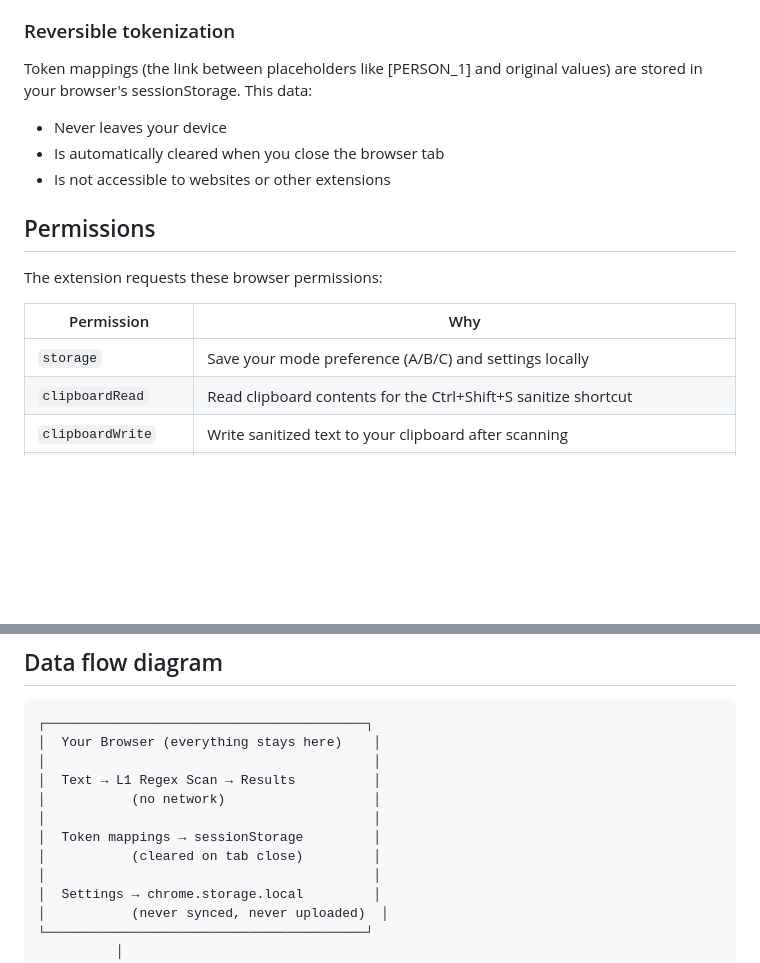
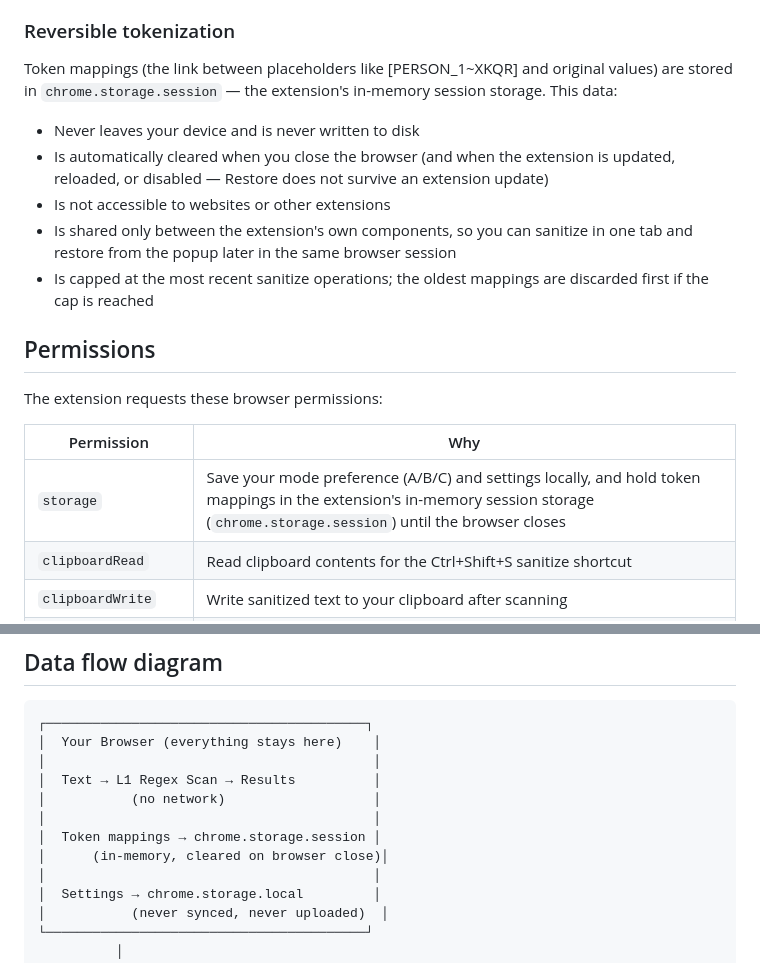
Before and after one commit to cyrusho-uoft/sanitize, a Markdown page: PRIVACY.md, 2 parts joined by grey strips. Drawn GitHub-style; blank space fills up the shorter version.

Commit message:
docs: sync PRIVACY.md and TODOS.md with session-storage tokenization
- PRIVACY.md: token mappings now documented as chrome.storage.session
  (in-memory, browser-wide, cleared on browser close and on extension
  update/reload/disable), retention cap noted, placeholder example updated
  to the tagged format, and the storage permission row now discloses that
  it also holds token mappings
- TODOS.md: design-doc sync note updated from sessionStorage to
  chrome.storage.session

Co-Authored-By: Claude Fable 5 <noreply@anthropic.com>

```diff
--- a/PRIVACY.md
+++ b/PRIVACY.md
@@ -28,10 +28,12 @@ Layer 2 ("Deep Scan") is **off by default**. When you enable it in Settings, tex
 - Carries only the text you are scanning — no identifiers, browsing history, or account data
 
 ### Reversible tokenization
-Token mappings (the link between placeholders like [PERSON_1] and original values) are stored in your browser's sessionStorage. This data:
-- Never leaves your device
-- Is automatically cleared when you close the browser tab
+Token mappings (the link between placeholders like [PERSON_1~XKQR] and original values) are stored in `chrome.storage.session` — the extension's in-memory session storage. This data:
+- Never leaves your device and is never written to disk
+- Is automatically cleared when you close the browser (and when the extension is updated, reloaded, or disabled — Restore does not survive an extension update)
 - Is not accessible to websites or other extensions
+- Is shared only between the extension's own components, so you can sanitize in one tab and restore from the popup later in the same browser session
+- Is capped at the most recent sanitize operations; the oldest mappings are discarded first if the cap is reached
 
 ## Permissions
 
@@ -39,7 +41,7 @@ The extension requests these browser permissions:
 
 | Permission | Why |
 |-----------|-----|
-| `storage` | Save your mode preference (A/B/C) and settings locally |
+| `storage` | Save your mode preference (A/B/C) and settings locally, and hold token mappings in the extension's in-memory session storage (`chrome.storage.session`) until the browser closes |
 | `clipboardRead` | Read clipboard contents for the Ctrl+Shift+S sanitize shortcut |
 | `clipboardWrite` | Write sanitized text to your clipboard after scanning |
 | `notifications` | Show system notifications when PII is detected (if available) |
@@ -59,8 +61,8 @@ The extension requests these browser permissions:
 │  Text → L1 Regex Scan → Results          │
 │           (no network)                   │
 │                                          │
-│  Token mappings → sessionStorage         │
-│           (cleared on tab close)         │
+│  Token mappings → chrome.storage.session │
+│      (in-memory, cleared on browser close)│
 │                                          │
 │  Settings → chrome.storage.local         │
 │           (never synced, never uploaded)  │
```
Also changed, not shown: other parts of PRIVACY.md (+1 -1 lines), TODOS.md (+1 -1 lines).
